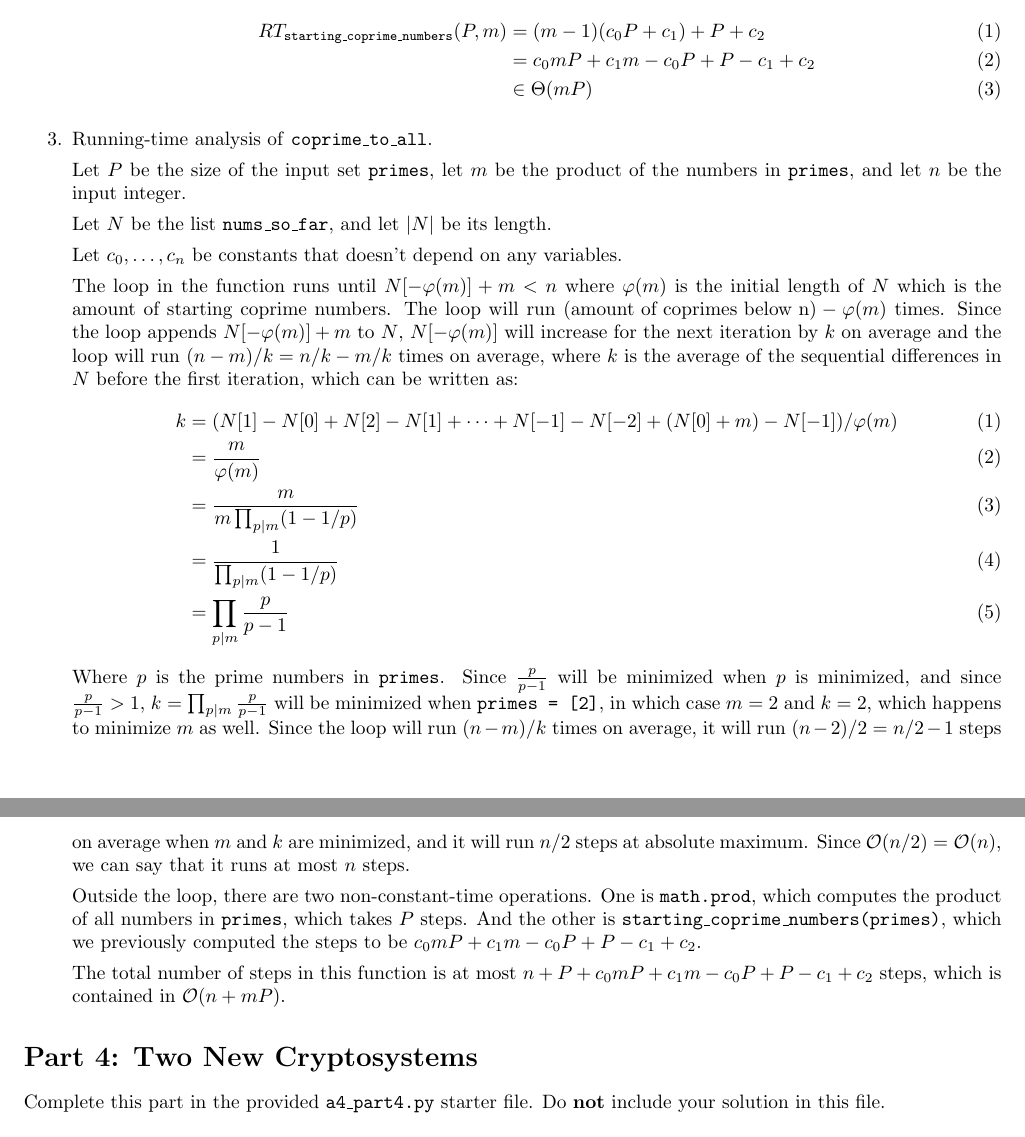
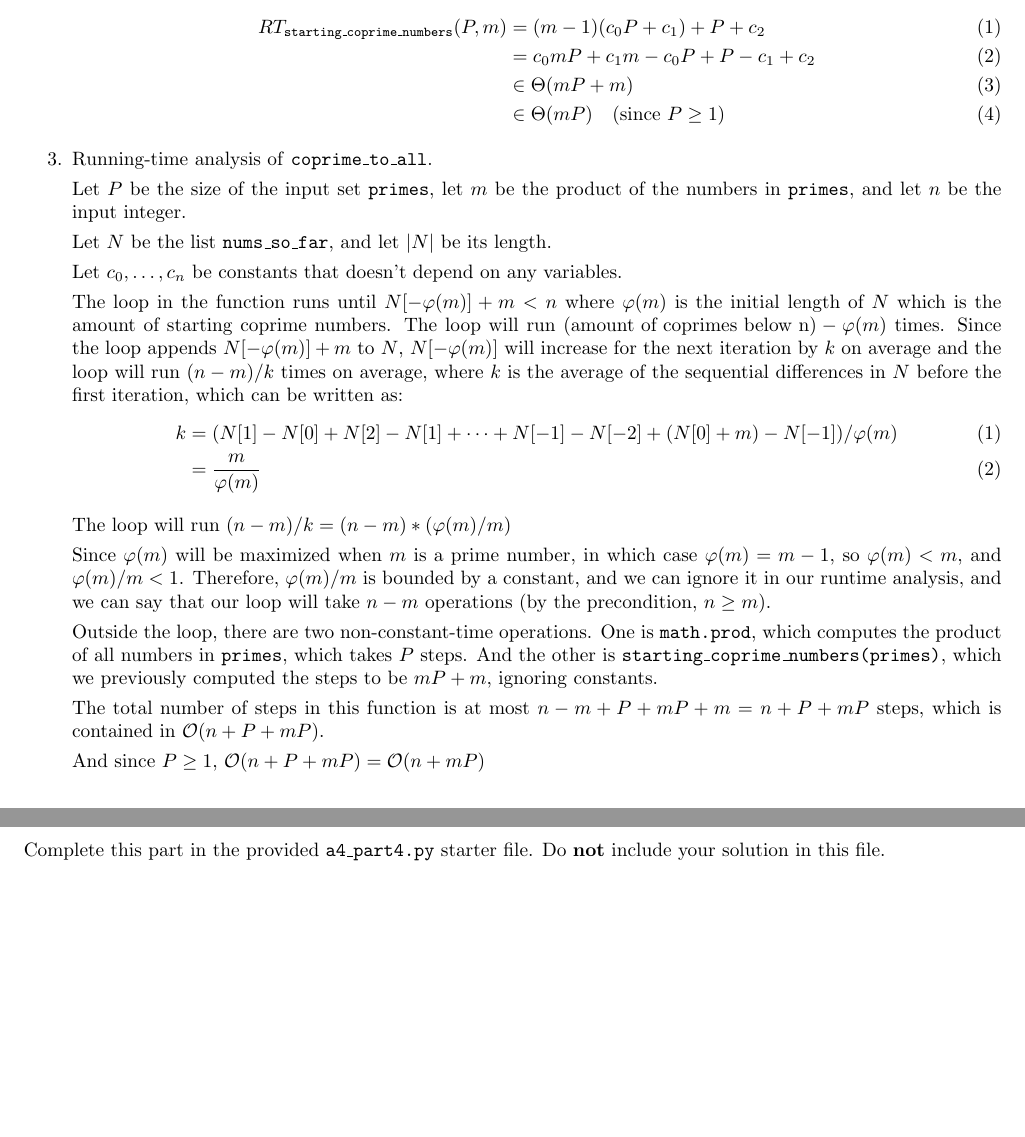
Before and after one commit to hykilpikonna/CSC110, a LaTeX problem sheet (assignments/a4/a4.tex): two parts of pages 6 and 7 of 7, joined at a grey line, cut so that both start at the same text. Compiled offline with pdfLaTeX.

Commit message:
[F] Fix A4 P3.3

```diff
--- a/assignments/a4/a4.tex
+++ b/assignments/a4/a4.tex
@@ -282,7 +282,8 @@ Thus, the total number of basic operations is:
 \begin{align}
 RT_{\code{starting\_coprime\_numbers}}(P, m) &= (m - 1)(c_0P + c_1) + P + c_2 \\
 & = c_0mP + c_1m - c_0P + P - c_1 + c_2 \\
-& \in \Theta(mP)
+& \in \Theta(mP + m) \\
+& \in \Theta(mP) ~~~ (\text{since } P \ge 1)
 \end{align}
 
 \item[3.]
@@ -294,19 +295,21 @@ Let $N$ be the list \code{nums\_so\_far}, and let $|N|$ be its length.
 
 Let $c_0, \dots, c_n$ be constants that doesn't depend on any variables.
 
-The loop in the function runs until $N[-\varphi(m)] + m < n$ where $\varphi(m)$ is the initial length of $N$ which is the amount of starting coprime numbers. The loop will run $\text{(amount of coprimes below n)} - \varphi(m)$ times. Since the loop appends $N[-\varphi(m)] + m$ to $N$, $N[-\varphi(m)]$ will increase for the next iteration by $k$ on average and the loop will run $(n - m) / k = n / k - m / k$ times on average, where $k$ is the average of the sequential differences in $N$ before the first iteration, which can be written as:
+The loop in the function runs until $N[-\varphi(m)] + m < n$ where $\varphi(m)$ is the initial length of $N$ which is the amount of starting coprime numbers. The loop will run $\text{(amount of coprimes below n)} - \varphi(m)$ times. Since the loop appends $N[-\varphi(m)] + m$ to $N$, $N[-\varphi(m)]$ will increase for the next iteration by $k$ on average and the loop will run $(n - m) / k$ times on average, where $k$ is the average of the sequential differences in $N$ before the first iteration, which can be written as:
 \begin{align}
     k &= (N[1] - N[0] + N[2] - N[1] + \dots + N[-1] - N[-2] + (N[0] + m) - N[-1]) / \varphi(m)\\
-    &= \frac{m}{\varphi(m)} \\
-    &= \frac{m}{m \prod_{p \mid m} (1 - 1/p)} \\
-    &= \frac{1}{\prod_{p\mid m} (1 - 1/p)} \\
-    &= \prod_{p\mid m}{\frac{p}{p-1}}
+    &= \frac{m}{\varphi(m)}
 \end{align}
-Where $p$ is the prime numbers in \code{primes}. Since $\frac{p}{p-1}$ will be minimized when $p$ is minimized, and since $\frac{p}{p-1} > 1$, $k = \prod_{p\mid m}{\frac{p}{p-1}}$ will be minimized when \code{primes = [2]}, in which case $m = 2$ and $k = 2$, which happens to minimize $m$ as well. Since the loop will run $(n - m) / k$ times on average, it will run $(n - 2) / 2 = n / 2 - 1$ steps on average when $m$ and $k$ are minimized, and it will run $n / 2$ steps at absolute maximum. Since $\cO(n / 2) = \cO(n)$, we can say that it runs at most $n$ steps.
 
-Outside the loop, there are two non-constant-time operations. One is \code{math.prod}, which computes the product of all numbers in \code{primes}, which takes $P$ steps. And the other is \code{starting\_coprime\_numbers(primes)}, which we previously computed the steps to be $c_0mP + c_1m - c_0P + P - c_1 + c_2$.
+The loop will run $(n - m) / k  = (n - m) * (\varphi(m) / m)$
 
-The total number of steps in this function is at most $n + P + c_0mP + c_1m - c_0P + P - c_1 + c_2$ steps, which is contained in $\cO(n + mP)$.
+Since $\varphi(m)$ will be maximized when $m$ is a prime number, in which case $\varphi(m) = m - 1$, so $\varphi(m) < m$, and $\varphi(m) / m < 1$. Therefore, $\varphi(m) / m$ is bounded by a constant, and we can ignore it in our runtime analysis, and we can say that our loop will take $n - m$ operations (by the precondition, $n \ge m$).
+
+Outside the loop, there are two non-constant-time operations. One is \code{math.prod}, which computes the product of all numbers in \code{primes}, which takes $P$ steps. And the other is \code{starting\_coprime\_numbers(primes)}, which we previously computed the steps to be $mP + m$, ignoring constants.
+
+The total number of steps in this function is at most $n - m + P + mP + m = n + P + mP$ steps, which is contained in $\cO(n + P + mP)$.
+
+And since $P \ge 1$, $\cO(n + P + mP) = \cO(n + mP)$
 
 \end{enumerate}
 
```
